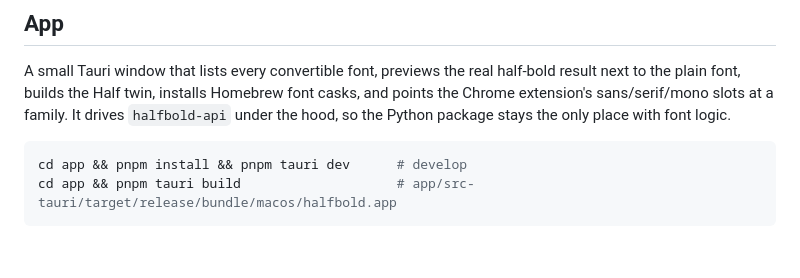
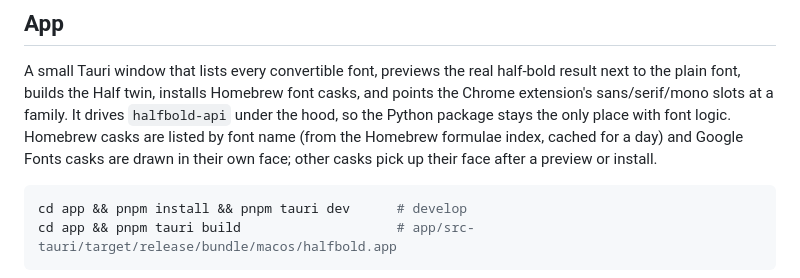
Before and after one commit to jorden-parker/halfbold, a Markdown page: README.md, the part around the change. Rendered like a GitHub page; blank space fills up the shorter version.

Commit message:
docs: document cask name rendering and lazy face loading

````diff
--- a/README.md
+++ b/README.md
@@ -82,7 +82,10 @@ A small Tauri window that lists every convertible font, previews the real
 half-bold result next to the plain font, builds the Half twin, installs
 Homebrew font casks, and points the Chrome extension's sans/serif/mono slots
 at a family. It drives `halfbold-api` under the hood, so the Python package
-stays the only place with font logic.
+stays the only place with font logic. Homebrew casks are listed by font name
+(from the Homebrew formulae index, cached for a day) and Google Fonts casks
+are drawn in their own face; other casks pick up their face after a preview
+or install.
 
 ```sh
 cd app && pnpm install && pnpm tauri dev      # develop
````
